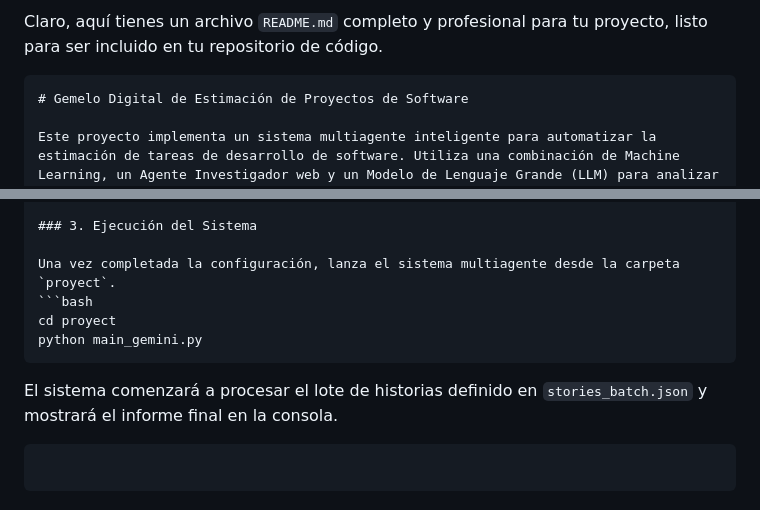
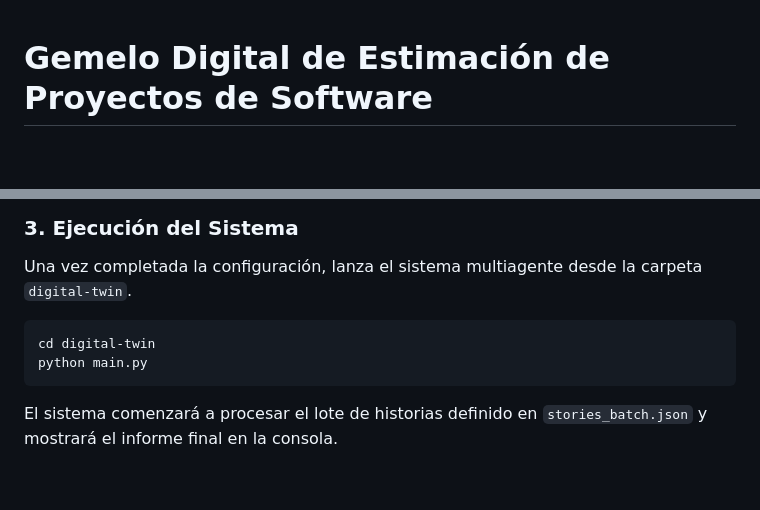
Before and after one commit to raalzate/dev-predict, a Markdown page: README.md, 2 parts joined by grey strips. Drawn GitHub-style; blank space fills up the shorter version.

Commit message:
add documentation

`````diff
--- a/README.md
+++ b/README.md
@@ -1,6 +1,3 @@
-Claro, aquí tienes un archivo `README.md` completo y profesional para tu proyecto, listo para ser incluido en tu repositorio de código.
-
-```markdown:readme.md del Proyecto:README.md
 # Gemelo Digital de Estimación de Proyectos de Software
 
 Este proyecto implementa un sistema multiagente inteligente para automatizar la estimación de tareas de desarrollo de software. Utiliza una combinación de Machine Learning, un Agente Investigador web y un Modelo de Lenguaje Grande (LLM) para analizar historias de usuario y producir estimaciones refinadas de esfuerzo, tiempo y complejidad.
@@ -102,13 +97,12 @@ Sigue estos pasos para configurar y ejecutar el proyecto en tu entorno local.
 
 ### 3. Ejecución del Sistema
 
-Una vez completada la configuración, lanza el sistema multiagente desde la carpeta `proyect`.
+Una vez completada la configuración, lanza el sistema multiagente desde la carpeta `digital-twin`.
+
+
 ```bash
-cd proyect
-python main_gemini.py
+cd digital-twin
+python main.py
 ````
 
 El sistema comenzará a procesar el lote de historias definido en `stories_batch.json` y mostrará el informe final en la consola.
-
-```
-```
`````
Also changed, not shown: other parts of README.md (+0 -2 lines).
